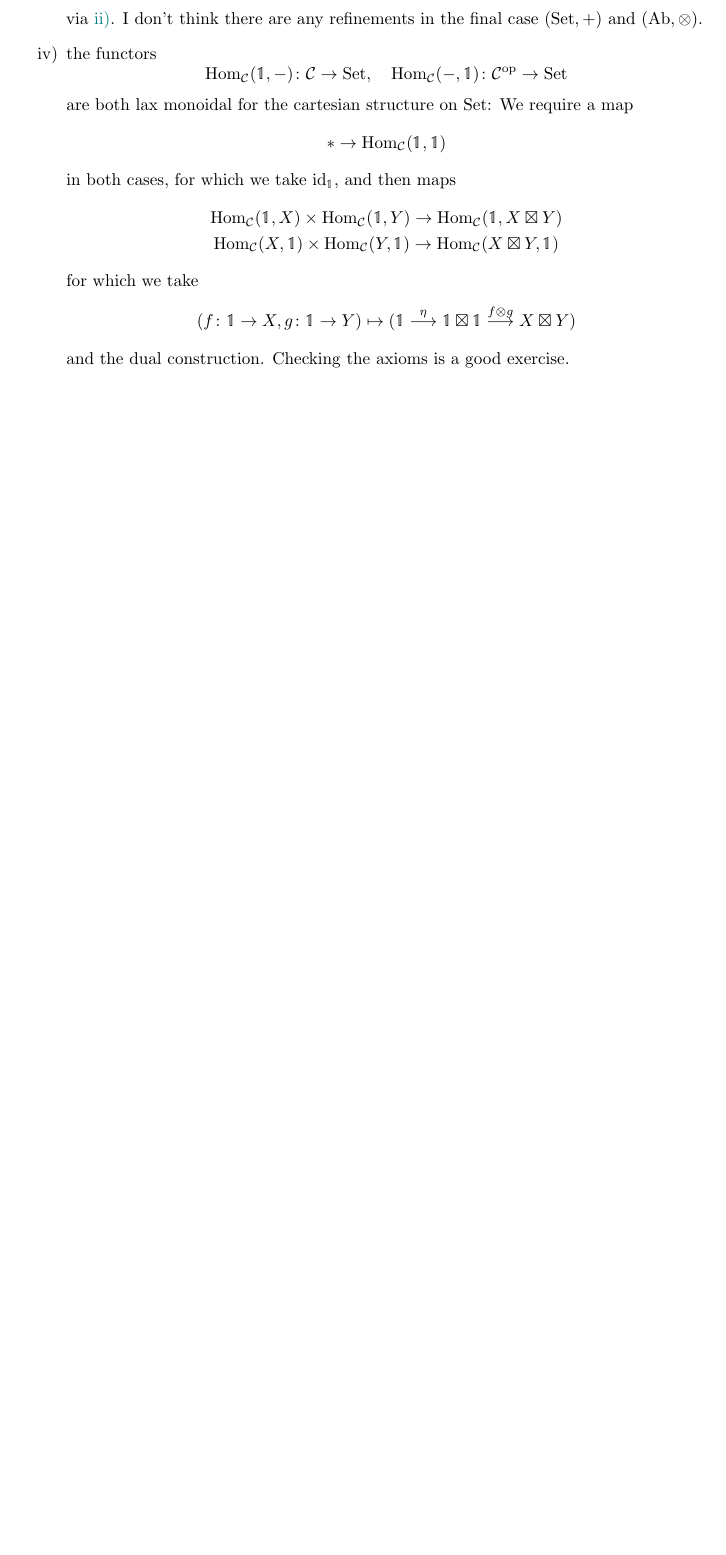
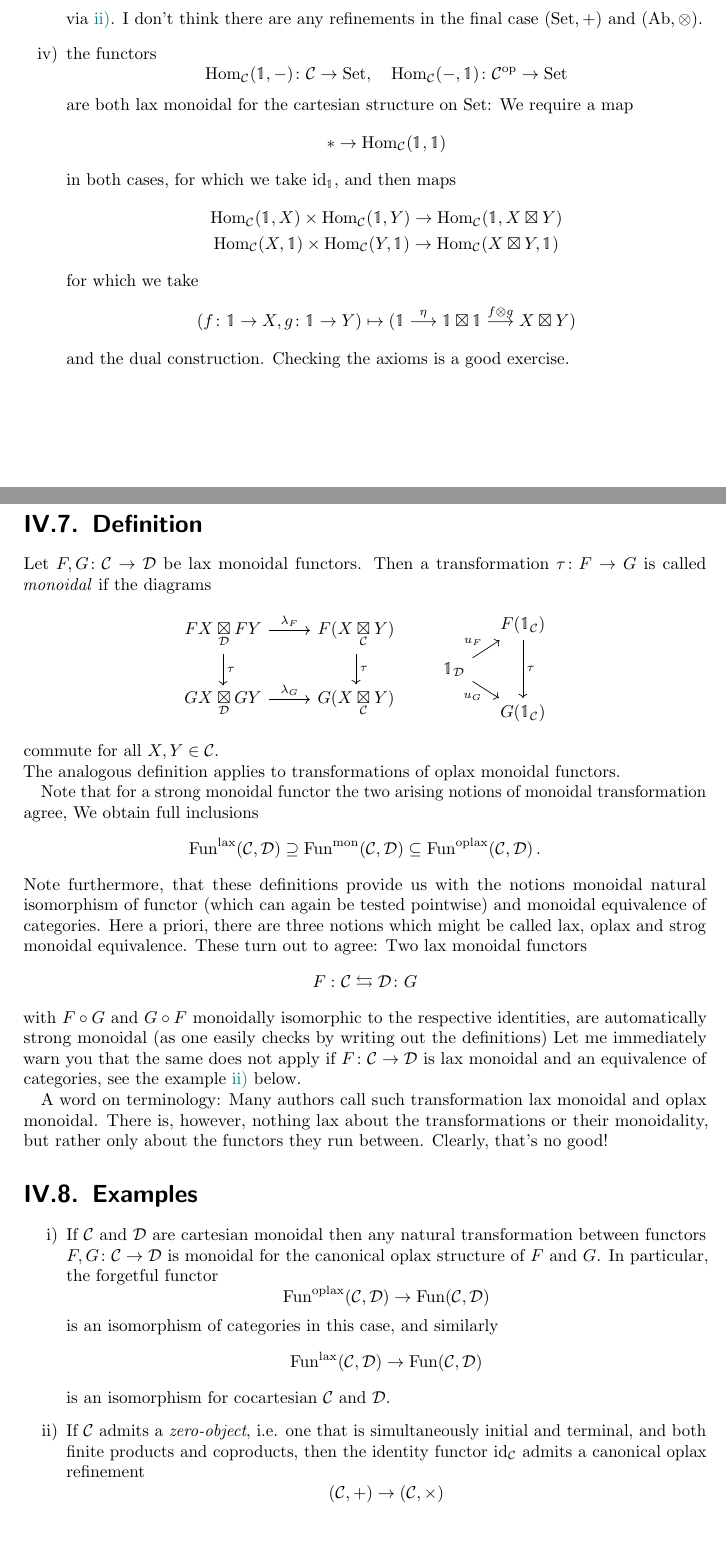
Before and after one commit to am813nt/higher-categories-i, a LaTeX thesis (main.tex, which reads chapterIV.tex): part of page 58 of 58 before the commit and two parts of pages 58 and 59 of 60 after it, the two joined at a grey line, cut so that both start at the same text, the shorter picture padded with empty space. Compiled offline with pdfLaTeX.

Commit message:
Chapter IV 8

```diff
--- a/chapterIV.tex
+++ b/chapterIV.tex
@@ -359,3 +359,50 @@ X \boxtimes Y \arrow[ru, Rightarrow, start anchor={[yshift=-0.5ex]north east}, e
                 \end{equation*}
                 and the dual construction. Checking the axioms is a good exercise.
         \end{enumerate}
+
+    \section{Definition}
+        Let $F, G \colon \Cc \to \Dd$ be lax monoidal functors. Then a transformation $\tau \colon F \to G$ is called \emph{monoidal} if the diagrams
+        \begin{equation*}
+            \begin{tikzcd}
+                FX \underset{\Dd}{\boxtimes} FY \arrow[r, "\lambda_F"] \arrow[d, "\tau"] & F(X \underset{\Cc}{\boxtimes} Y) \arrow[d, "\tau"] \\
+                GX \underset{\Dd}{\boxtimes} GY \arrow[r, "\lambda_G"] & G(X \underset{\Cc}{\boxtimes} Y)
+            \end{tikzcd}
+            \qquad
+            \begin{tikzcd}[sep=small]
+                & F(\1_{\Cc}) \arrow[dd, "\tau"] \\
+                \1_{\Dd} \arrow[ur, "u_F"] \arrow[dr, "u_G"'] & \\
+                & G(\1_{\Cc})
+            \end{tikzcd}
+        \end{equation*}
+        commute for all $X, Y \in \Cc$.\\
+        The analogous definition applies to transformations of oplax monoidal functors.
+
+        Note that for a strong monoidal functor the two arising notions of monoidal transformation agree, We obtain full inclusions
+        \begin{equation*}
+            \Fun^{\lax}(\Cc, \Dd) \supseteq \Fun^{\text{mon}}(\Cc, \Dd) \subseteq \Fun^{\oplax}(\Cc, \Dd) \,.
+        \end{equation*}
+        Note furthermore, that these definitions provide us with the notions monoidal natural isomorphism of functor (which can again be tested pointwise) and monoidal equivalence of categories. Here a priori, there are three notions which might be called lax, oplax and strog monoidal equivalence. These turn out to agree: Two lax monoidal functors
+        \begin{equation*}
+            F \,\colon \Cc \leftrightarrows \Dd \colon G
+        \end{equation*}
+        with $F \circ G$ and $G \circ F$ monoidally isomorphic to the respective identities, are automatically strong monoidal (as one easily checks by writing out the definitions) Let me immediately warn you that the same does not apply if $F \colon \Cc \to \Dd$ is lax monoidal and an equivalence of categories, see the example \ref{chIV-8-ii} below.
+
+        A word on terminology: Many authors call such transformation lax monoidal and oplax monoidal. There is, however, nothing lax about the transformations or their monoidality, but rather only about the functors they run between. Clearly, that's no good!
+
+    \section{Examples}
+        \begin{enumerate}[label=\roman*)]
+            \item
+                If $\Cc$ and $\Dd$ are cartesian monoidal then any natural transformation between functors $F, G \colon \Cc \to \Dd$ is monoidal for the canonical oplax structure of $F$ and $G$. In particular, the forgetful functor
+                \begin{equation*}
+                    \Fun^{\oplax}(\Cc, \Dd) \to \Fun(\Cc, \Dd)
+                \end{equation*}
+                is an isomorphism of categories in this case, and  similarly
+                \begin{equation*}
+                    \Fun^{\lax}(\Cc, \Dd) \to \Fun(\Cc, \Dd)
+                \end{equation*}
+                is an isomorphism for cocartesian $\Cc$ and $\Dd$.
+            \item
+                If $\Cc$ admits a \emph{zero-object}, i.e. one that is simultaneously initial and terminal, and both finite products and coproducts, then the identity functor $\id_{\Cc}$ admits a canonical oplax refinement
+                \begin{equation*}
+                    (\Cc, +) \to (\Cc, \times)
+                \end{equation*}
```
Also changed, not shown: chapterIV.tex (37 more changed lines).
